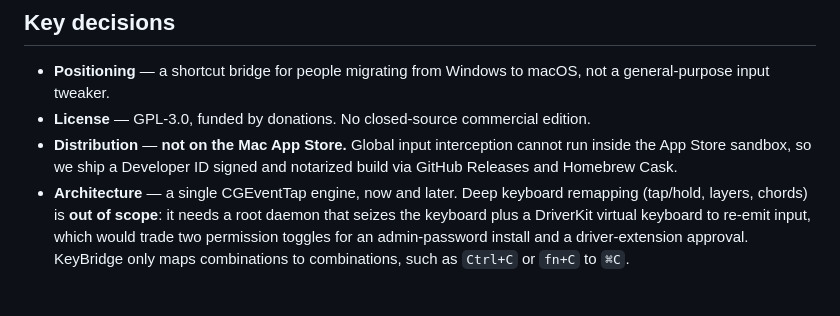
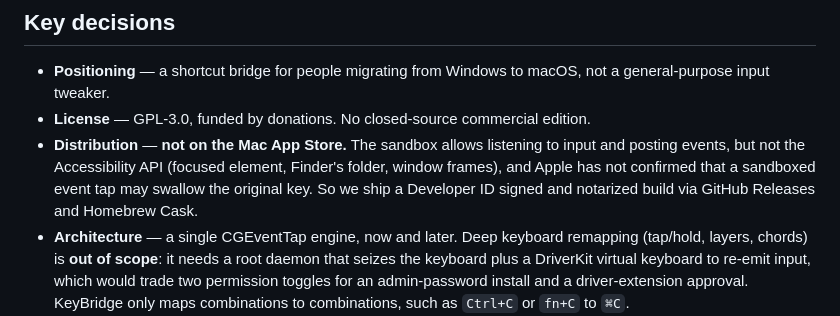
Before and after one commit to lynnjeans/keybridge, a Markdown page: docs/README.md, the part around the change. Drawn GitHub-style; blank space fills up the shorter version.

```diff
--- a/docs/README.md
+++ b/docs/README.md
@@ -40,9 +40,11 @@ its String Catalog — that is product content, not project language.
 - **Positioning** — a shortcut bridge for people migrating from Windows to macOS, not a
   general-purpose input tweaker.
 - **License** — GPL-3.0, funded by donations. No closed-source commercial edition.
-- **Distribution** — **not on the Mac App Store.** Global input interception cannot run
-  inside the App Store sandbox, so we ship a Developer ID signed and notarized build via
-  GitHub Releases and Homebrew Cask.
+- **Distribution** — **not on the Mac App Store.** The sandbox allows listening to input and
+  posting events, but not the Accessibility API (focused element, Finder's folder, window
+  frames), and Apple has not confirmed that a sandboxed event tap may swallow the original
+  key. So we ship a Developer ID signed and notarized build via GitHub Releases and Homebrew
+  Cask.
 - **Architecture** — a single CGEventTap engine, now and later. Deep keyboard remapping
   (tap/hold, layers, chords) is **out of scope**: it needs a root daemon that seizes the
   keyboard plus a DriverKit virtual keyboard to re-emit input, which would trade two
```
Also changed, not shown: README.md (+6 -3 lines).
